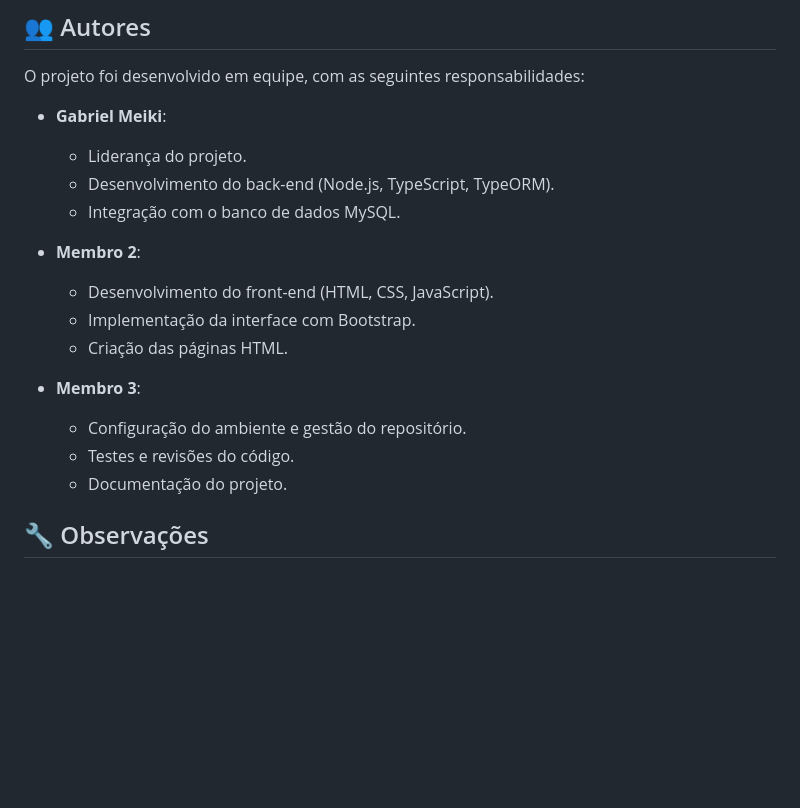
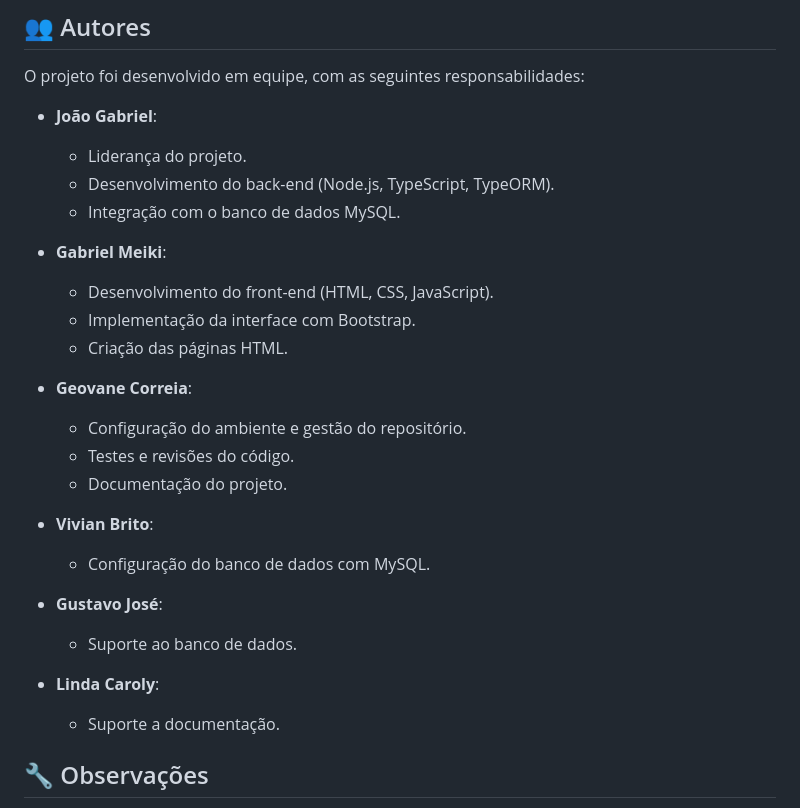
Before and after one commit to GabrielSan06/Salao_Senac, a Markdown page: README.md, the part around the change. GitHub-like rendering; blank space fills up the shorter version.

```diff
--- a/README.md
+++ b/README.md
@@ -86,20 +86,29 @@ O projeto apresenta as seguintes funcionalidades principais:
 ## 👥 Autores
 O projeto foi desenvolvido em equipe, com as seguintes responsabilidades:
 
-- **Gabriel Meiki**:
+- **João Gabriel**:
   - Liderança do projeto.
   - Desenvolvimento do back-end (Node.js, TypeScript, TypeORM).
   - Integração com o banco de dados MySQL.
 
-- **Membro 2**:
+- **Gabriel Meiki**:
   - Desenvolvimento do front-end (HTML, CSS, JavaScript).
   - Implementação da interface com Bootstrap.
   - Criação das páginas HTML.
 
-- **Membro 3**:
+- **Geovane Correia**:
   - Configuração do ambiente e gestão do repositório.
   - Testes e revisões do código.
   - Documentação do projeto.
+
+- **Vivian Brito**:
+  - Configuração do banco de dados com MySQL.
+
+- **Gustavo José**:
+  - Suporte ao banco de dados.
+
+- **Linda Caroly**:
+  - Suporte a documentação.
 
 ## 🔧 Observações
 - A página de agendamento ainda não foi implementada.
```
